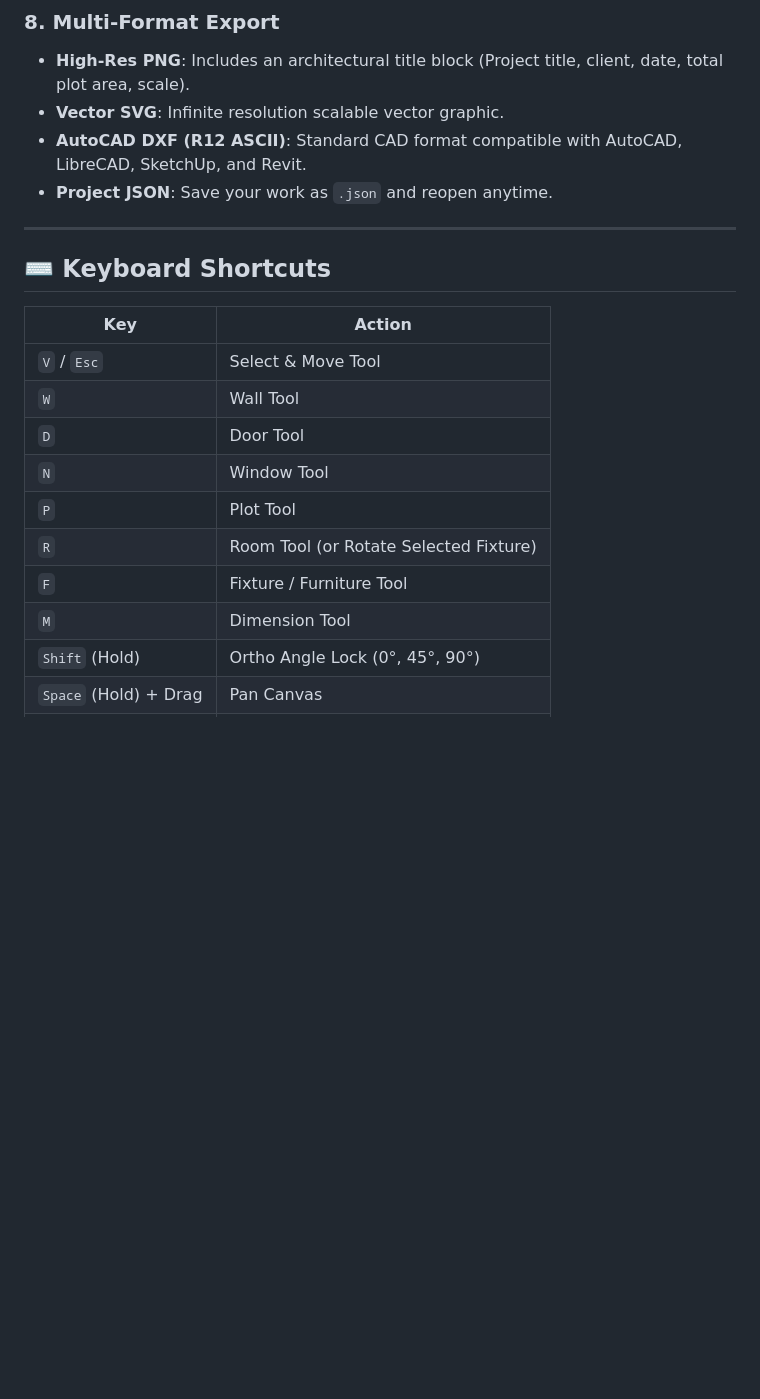
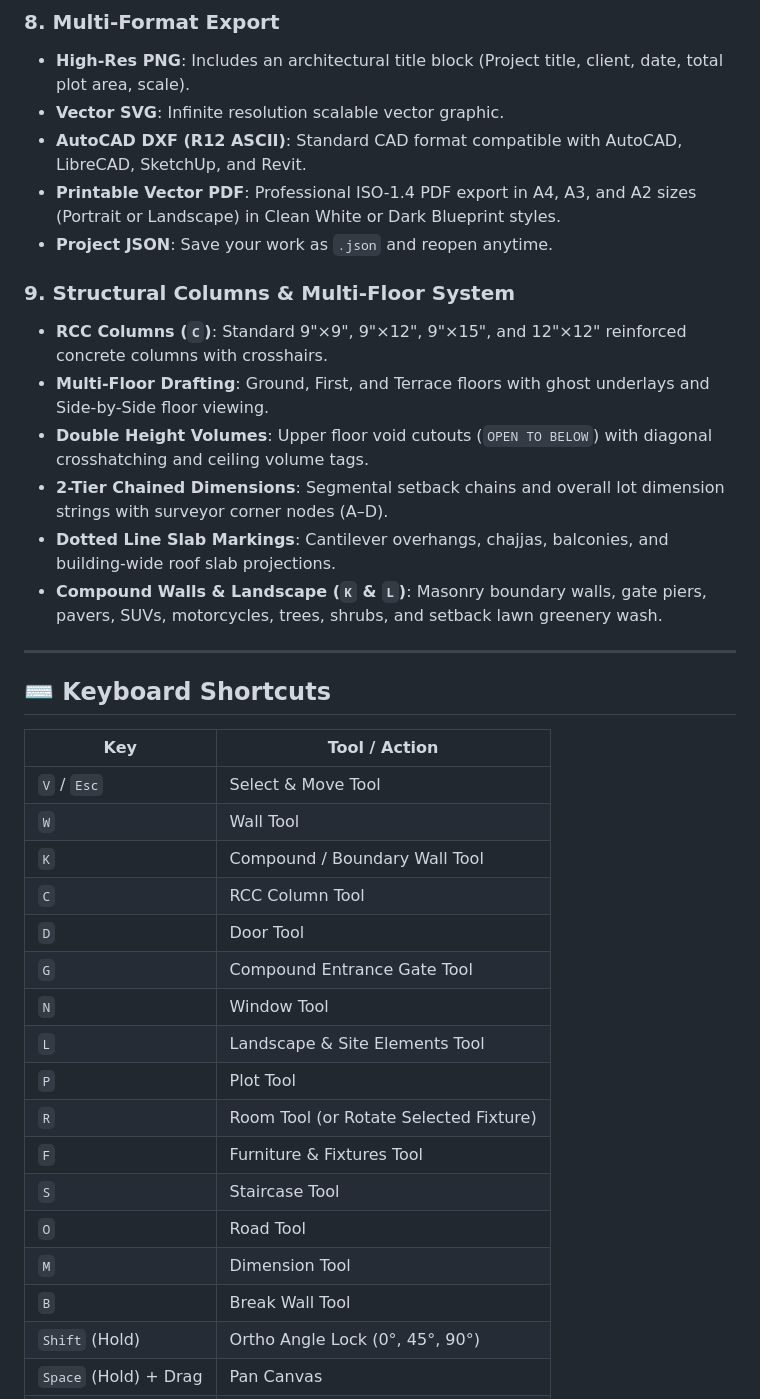
Before and after one commit to rajendhar-reddy/house-planner, a Markdown page: README.md, the part around one of its changes. Drawn GitHub-style; blank space fills up the shorter version.

```diff
--- a/README.md
+++ b/README.md
@@ -78,22 +78,38 @@ Simply double-click `index.html` or open it directly in Google Chrome, Microsoft
 - **High-Res PNG**: Includes an architectural title block (Project title, client, date, total plot area, scale).
 - **Vector SVG**: Infinite resolution scalable vector graphic.
 - **AutoCAD DXF (R12 ASCII)**: Standard CAD format compatible with AutoCAD, LibreCAD, SketchUp, and Revit.
+- **Printable Vector PDF**: Professional ISO-1.4 PDF export in A4, A3, and A2 sizes (Portrait or Landscape) in Clean White or Dark Blueprint styles.
 - **Project JSON**: Save your work as `.json` and reopen anytime.
+
+### 9. Structural Columns & Multi-Floor System
+- **RCC Columns (`C`)**: Standard 9"×9", 9"×12", 9"×15", and 12"×12" reinforced concrete columns with crosshairs.
+- **Multi-Floor Drafting**: Ground, First, and Terrace floors with ghost underlays and Side-by-Side floor viewing.
+- **Double Height Volumes**: Upper floor void cutouts (`OPEN TO BELOW`) with diagonal crosshatching and ceiling volume tags.
+- **2-Tier Chained Dimensions**: Segmental setback chains and overall lot dimension strings with surveyor corner nodes (A–D).
+- **Dotted Line Slab Markings**: Cantilever overhangs, chajjas, balconies, and building-wide roof slab projections.
+- **Compound Walls & Landscape (`K` & `L`)**: Masonry boundary walls, gate piers, pavers, SUVs, motorcycles, trees, shrubs, and setback lawn greenery wash.
 
 ---
 
 ## ⌨️ Keyboard Shortcuts
 
-| Key | Action |
+| Key | Tool / Action |
 | --- | --- |
 | `V` / `Esc` | Select & Move Tool |
 | `W` | Wall Tool |
+| `K` | Compound / Boundary Wall Tool |
+| `C` | RCC Column Tool |
 | `D` | Door Tool |
+| `G` | Compound Entrance Gate Tool |
 | `N` | Window Tool |
+| `L` | Landscape & Site Elements Tool |
 | `P` | Plot Tool |
 | `R` | Room Tool (or Rotate Selected Fixture) |
-| `F` | Fixture / Furniture Tool |
+| `F` | Furniture & Fixtures Tool |
+| `S` | Staircase Tool |
+| `O` | Road Tool |
 | `M` | Dimension Tool |
+| `B` | Break Wall Tool |
 | `Shift` (Hold) | Ortho Angle Lock (0°, 45°, 90°) |
 | `Space` (Hold) + Drag | Pan Canvas |
 | `Mouse Wheel` | Zoom In / Out |
```
Also changed, not shown: other parts of README.md (+35 -8 lines).
